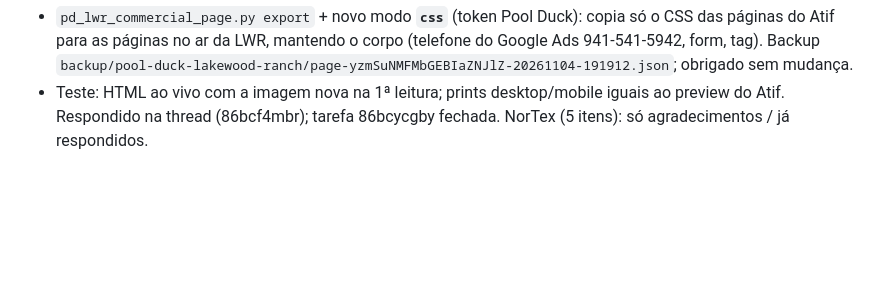
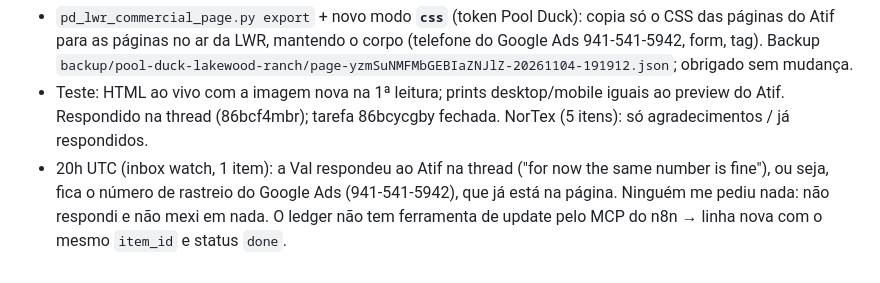
Before and after one commit to pedrivobg/cli-ghl-pool-profits, a Markdown page: docs/execucao-2026-10-27-clearpool-dash.md, the part around the change. GitHub-like rendering; blank space fills up the shorter version.

Commit message:
Inbox watch: Pool Duck LWR thread, Val confirms same phone number (no action)
Co-Authored-By: Claude Opus 5.5 <noreply@anthropic.com>
Claude-Session: https://claude.ai/code/session_01CFrgTTV8FXDacUCpw5mRjA

```diff
--- a/docs/execucao-2026-10-27-clearpool-dash.md
+++ b/docs/execucao-2026-10-27-clearpool-dash.md
@@ -339,3 +339,6 @@
   `backup/pool-duck-lakewood-ranch/page-yzmSuNMFMbGEBIaZNJlZ-20261104-191912.json`; obrigado sem mudança.
 - Teste: HTML ao vivo com a imagem nova na 1ª leitura; prints desktop/mobile iguais ao preview do Atif. Respondido na
   thread (86bcf4mbr); tarefa 86bcycgby fechada. NorTex (5 itens): só agradecimentos / já respondidos.
+- 20h UTC (inbox watch, 1 item): a Val respondeu ao Atif na thread ("for now the same number is fine"), ou seja, fica o
+  número de rastreio do Google Ads (941-541-5942), que já está na página. Ninguém me pediu nada: não respondi e não mexi
+  em nada. O ledger não tem ferramenta de update pelo MCP do n8n → linha nova com o mesmo `item_id` e status `done`.
```
